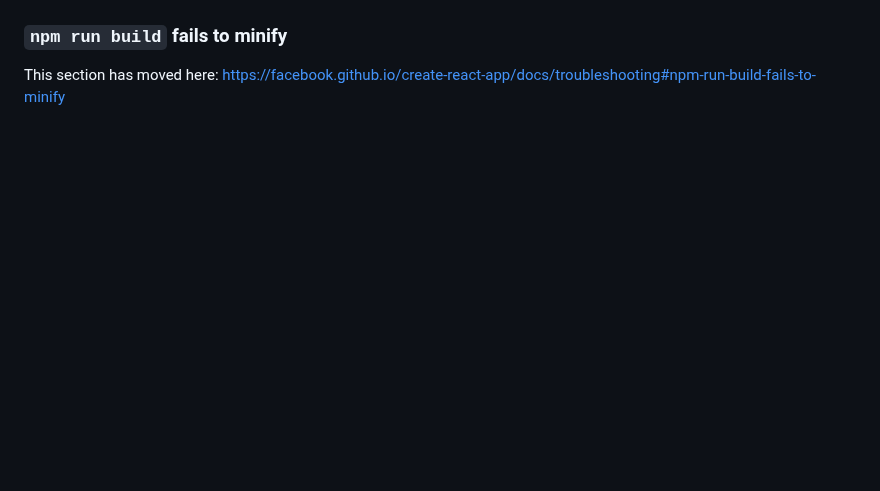
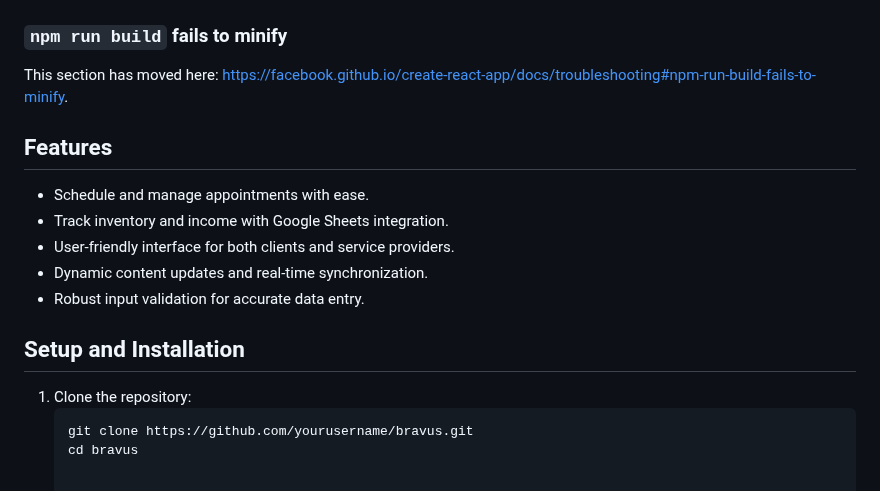
Before and after one commit to AramisAra/Bravus, a Markdown page: frontend/README.md, the part around one of its changes. GitHub-like rendering; blank space fills up the shorter version.

````diff
--- a/frontend/README.md
+++ b/frontend/README.md
@@ -67,4 +71,19 @@ This section has moved here: [https://facebook.github.io/create-react-app/docs/d
 
 ### `npm run build` fails to minify
 
-This section has moved here: [https://facebook.github.io/create-react-app/docs/troubleshooting#npm-run-build-fails-to-minify](https://facebook.github.io/create-react-app/docs/troubleshooting#npm-run-build-fails-to-minify)
+This section has moved here: [https://facebook.github.io/create-react-app/docs/troubleshooting#npm-run-build-fails-to-minify](https://facebook.github.io/create-react-app/docs/troubleshooting#npm-run-build-fails-to-minify).
+
+## Features
+
+- Schedule and manage appointments with ease.
+- Track inventory and income with Google Sheets integration.
+- User-friendly interface for both clients and service providers.
+- Dynamic content updates and real-time synchronization.
+- Robust input validation for accurate data entry.
+
+## Setup and Installation
+
+1. Clone the repository:
+   ```sh
+   git clone https://github.com/yourusername/bravus.git
+   cd bravus
````
Also changed, not shown: other parts of frontend/README.md (+17 -13 lines).
